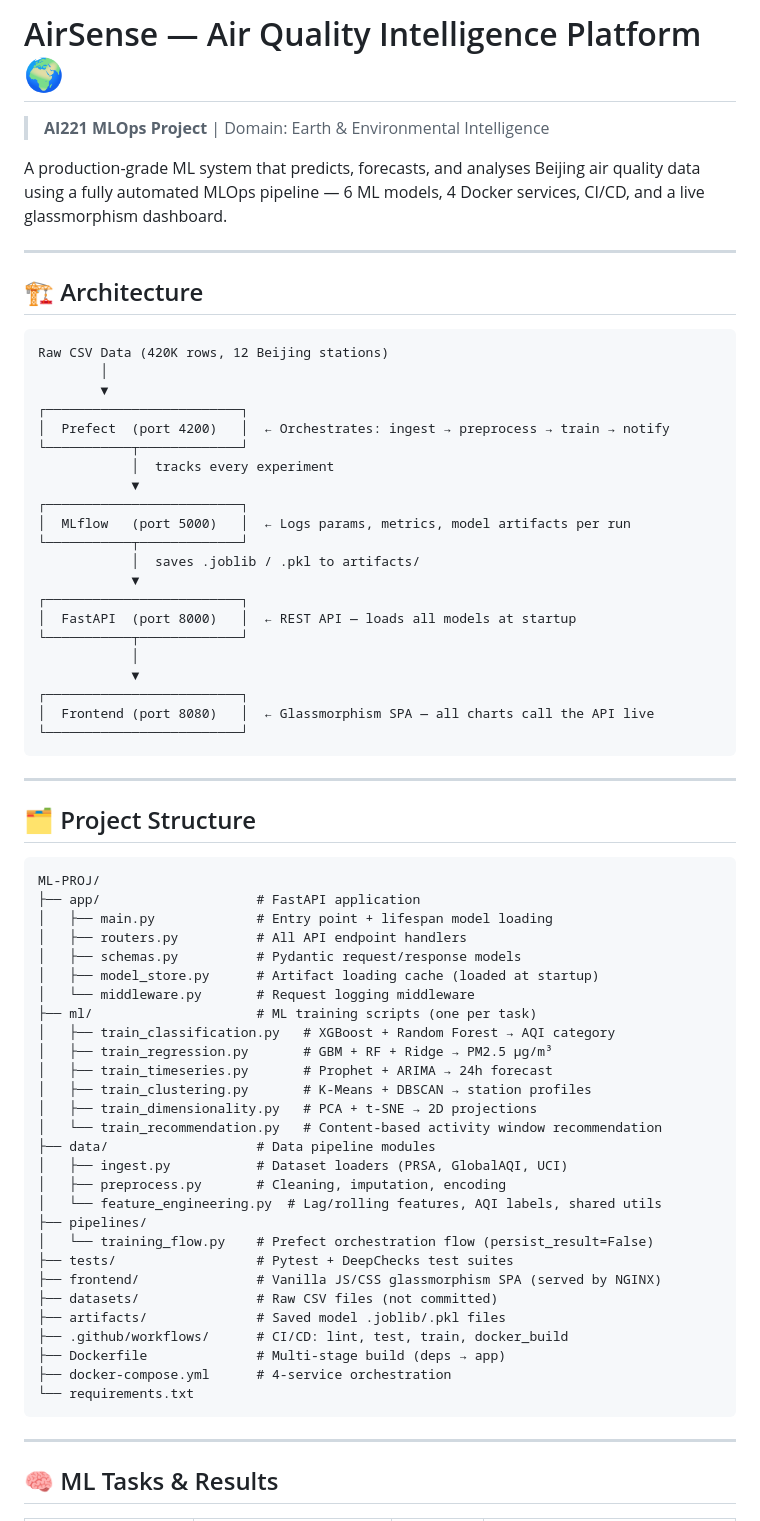
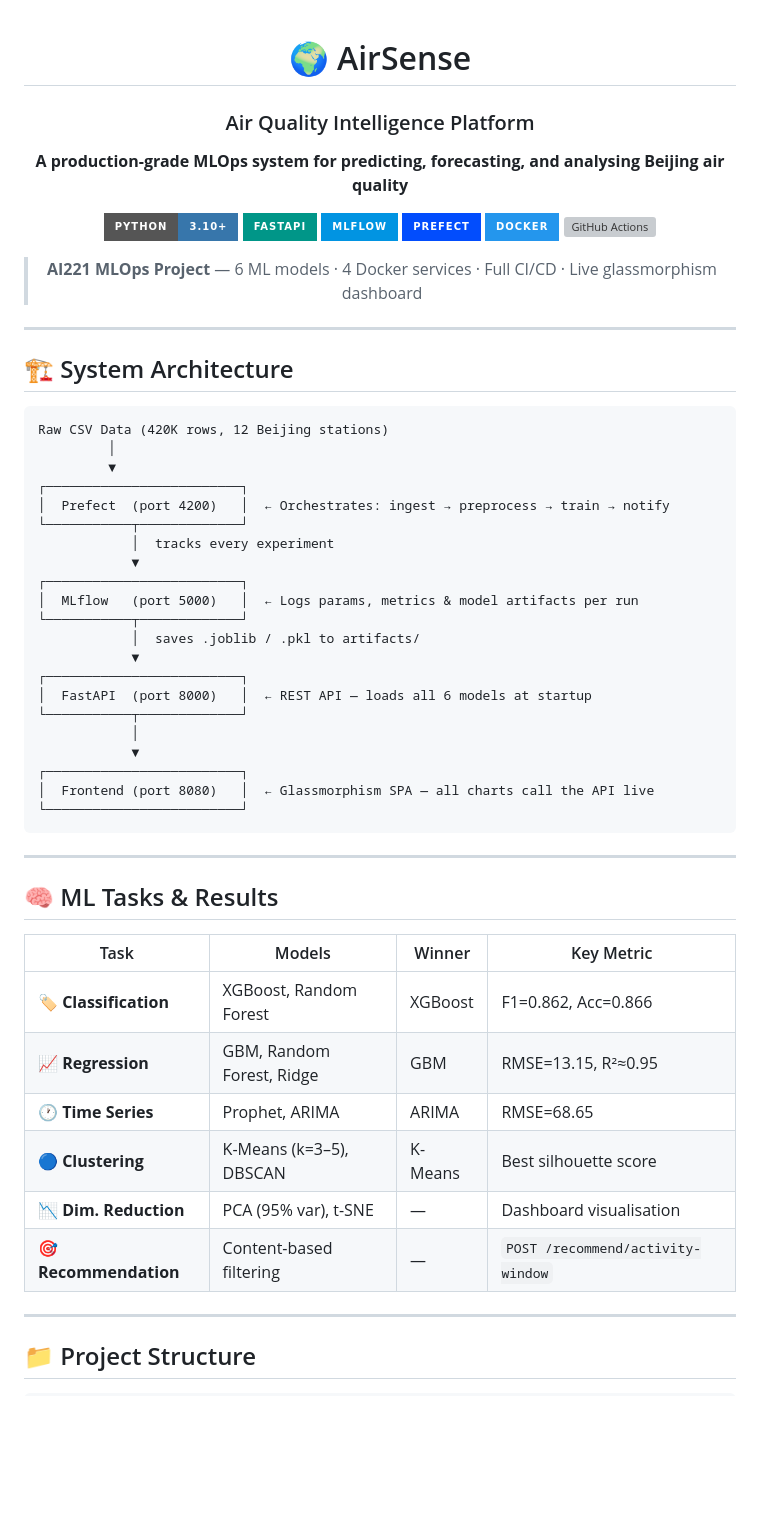
Before and after one commit to marbo786/AirSense, a Markdown page: README.md, the part around one of its changes. Drawn GitHub-style; badges without logos; blank space fills up the shorter version; grey boxes are pictures that could not be loaded.

````diff
--- a/README.md
+++ b/README.md
@@ -1,29 +1,42 @@
-# AirSense — Air Quality Intelligence Platform 🌍
+<div align="center">
 
-> **AI221 MLOps Project** | Domain: Earth & Environmental Intelligence
+# 🌍 AirSense
 
-A production-grade ML system that predicts, forecasts, and analyses Beijing air quality data using a fully automated MLOps pipeline — 6 ML models, 4 Docker services, CI/CD, and a live glassmorphism dashboard.
+### Air Quality Intelligence Platform
+
+**A production-grade MLOps system for predicting, forecasting, and analysing Beijing air quality**
+
+[![Python](https://img.shields.io/badge/Python-3.10+-3776AB?style=for-the-badge&logo=python&logoColor=white)](https://python.org)
+[![FastAPI](https://img.shields.io/badge/FastAPI-009688?style=for-the-badge&logo=fastapi&logoColor=white)](https://fastapi.tiangolo.com)
+[![MLflow](https://img.shields.io/badge/MLflow-0194E2?style=for-the-badge&logo=mlflow&logoColor=white)](https://mlflow.org)
+[![Prefect](https://img.shields.io/badge/Prefect-024DFD?style=for-the-badge&logo=prefect&logoColor=white)](https://prefect.io)
+[![Docker](https://img.shields.io/badge/Docker-2496ED?style=for-the-badge&logo=docker&logoColor=white)](https://docker.com)
+[![GitHub Actions](https://img.shields.io/badge/CI/CD-GitHub_Actions-2088FF?style=for-the-badge&logo=githubactions&logoColor=white)](https://github.com/features/actions)
+
+> **AI221 MLOps Project** — 6 ML models · 4 Docker services · Full CI/CD · Live glassmorphism dashboard
+
+</div>
 
 ---
 
-## 🏗️ Architecture
+## 🏗️ System Architecture
 
 ```
 Raw CSV Data (420K rows, 12 Beijing stations)
-        │
-        ▼
+         │
+         ▼
 ┌─────────────────────────┐
 │  Prefect  (port 4200)   │  ← Orchestrates: ingest → preprocess → train → notify
 └───────────┬─────────────┘
             │  tracks every experiment
             ▼
 ┌─────────────────────────┐
-│  MLflow   (port 5000)   │  ← Logs params, metrics, model artifacts per run
+│  MLflow   (port 5000)   │  ← Logs params, metrics & model artifacts per run
 └───────────┬─────────────┘
             │  saves .joblib / .pkl to artifacts/
             ▼
 ┌─────────────────────────┐
-│  FastAPI  (port 8000)   │  ← REST API — loads all models at startup
+│  FastAPI  (port 8000)   │  ← REST API — loads all 6 models at startup
 └───────────┬─────────────┘
             │
             ▼
@@ -34,41 +47,18 @@ Raw CSV Data (420K rows, 12 Beijing stations)
 
 ---
 
+## 🧠 ML Tasks & Results
 
-## 🗂️ Project Structure
-
-```
-ML-PROJ/
-├── app/                    # FastAPI application
-│   ├── main.py             # Entry point + lifespan model loading
-│   ├── routers.py          # All API endpoint handlers
-│   ├── schemas.py          # Pydantic request/response models
-│   ├── model_store.py      # Artifact loading cache (loaded at startup)
-│   └── middleware.py       # Request logging middleware
-├── ml/                     # ML training scripts (one per task)
-│   ├── train_classification.py   # XGBoost + Random Forest → AQI category
-│   ├── train_regression.py       # GBM + RF + Ridge → PM2.5 µg/m³
-│   ├── train_timeseries.py       # Prophet + ARIMA → 24h forecast
-│   ├── train_clustering.py       # K-Means + DBSCAN → station profiles
-│   ├── train_dimensionality.py   # PCA + t-SNE → 2D projections
-│   └── train_recommendation.py   # Content-based activity window recommendation
-├── data/                   # Data pipeline modules
-│   ├── ingest.py           # Dataset loaders (PRSA, GlobalAQI, UCI)
-│   ├── preprocess.py       # Cleaning, imputation, encoding
-│   └── feature_engineering.py  # Lag/rolling features, AQI labels, shared utils
-├── pipelines/
-│   └── training_flow.py    # Prefect orchestration flow (persist_result=False)
-├── tests/                  # Pytest + DeepChecks test suites
-├── frontend/               # Vanilla JS/CSS glassmorphism SPA (served by NGINX)
-├── datasets/               # Raw CSV files (not committed)
-├── artifacts/              # Saved model .joblib/.pkl files
-├── .github/workflows/      # CI/CD: lint, test, train, docker_build
-├── Dockerfile              # Multi-stage build (deps → app)
-├── docker-compose.yml      # 4-service orchestration
-└── requirements.txt
-```
+| Task | Models | Winner | Key Metric |
+|------|--------|--------|------------|
+| 🏷️ **Classification** | XGBoost, Random Forest | XGBoost | F1=0.862, Acc=0.866 |
+| 📈 **Regression** | GBM, Random Forest, Ridge | GBM | RMSE=13.15, R²≈0.95 |
+| 🕐 **Time Series** | Prophet, ARIMA | ARIMA | RMSE=68.65 |
+| 🔵 **Clustering** | K-Means (k=3–5), DBSCAN | K-Means | Best silhouette score |
+| 📉 **Dim. Reduction** | PCA (95% var), t-SNE | — | Dashboard visualisation |
+| 🎯 **Recommendation** | Content-based filtering | — | `POST /recommend/activity-window` |
 
 ---
 
-## 🧠 ML Tasks & Results
+## 📁 Project Structure
 
````
Also changed, not shown: other parts of README.md (+90 -31 lines).
